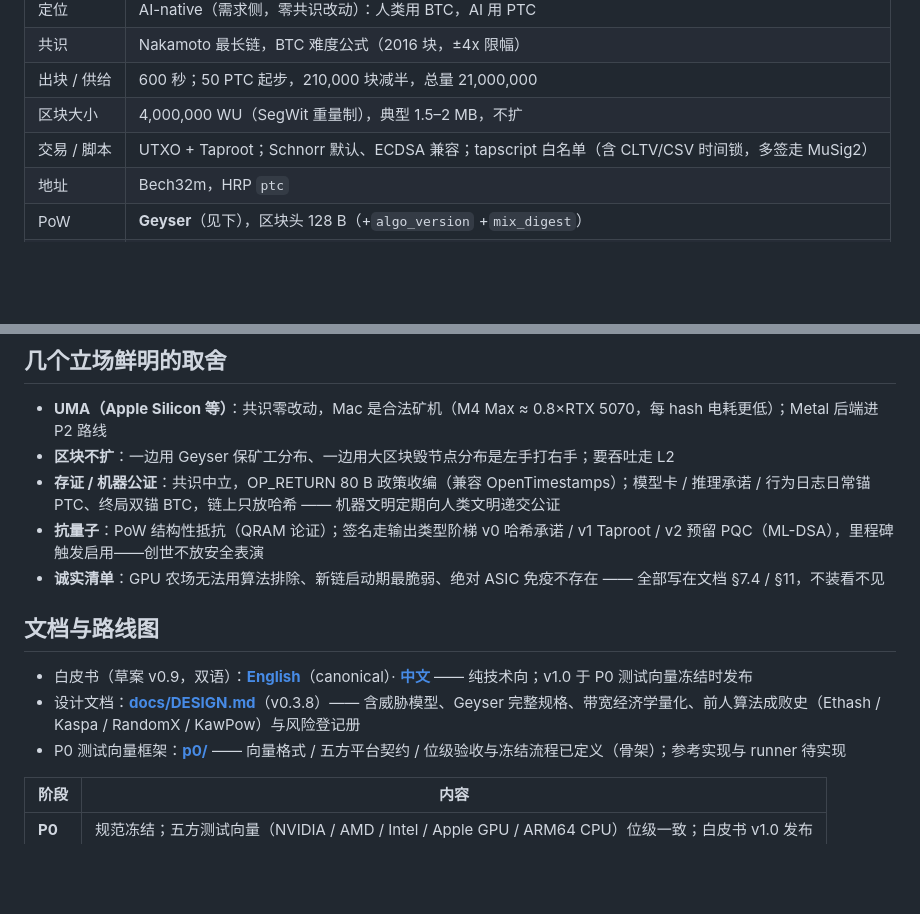
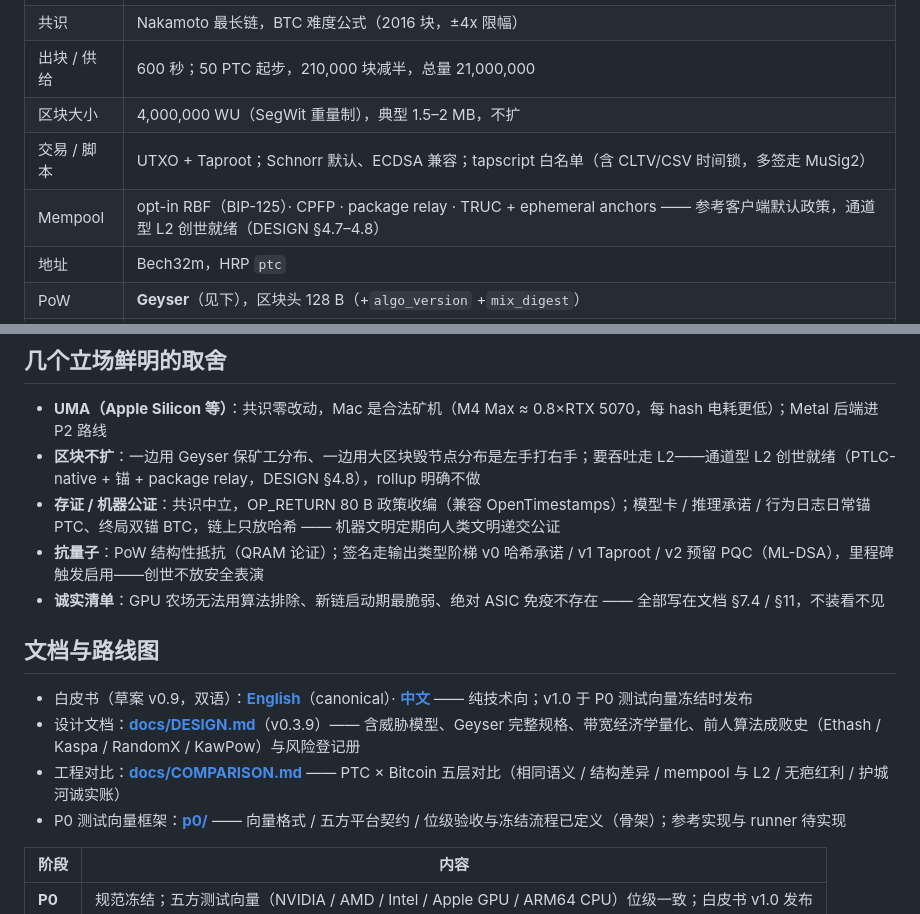
Before and after one commit to adfoke/parallel-bit-chain, a Markdown page: README.md, 2 parts joined by grey strips. Drawn GitHub-style; blank space fills up the shorter version.

```diff
--- a/README.md
+++ b/README.md
@@ -27,6 +27,7 @@ BTC 是人类的链，PTC 是机器的链 —— `b` 翻过来是 `p`，镜像
 | 出块 / 供给 | 600 秒；50 PTC 起步，210,000 块减半，总量 21,000,000 |
 | 区块大小 | 4,000,000 WU（SegWit 重量制），典型 1.5–2 MB，不扩 |
 | 交易 / 脚本 | UTXO + Taproot；Schnorr 默认、ECDSA 兼容；tapscript 白名单（含 CLTV/CSV 时间锁，多签走 MuSig2） |
+| Mempool | opt-in RBF（BIP-125）· CPFP · package relay · TRUC + ephemeral anchors —— 参考客户端默认政策，通道型 L2 创世就绪（DESIGN §4.7–4.8） |
 | 地址 | Bech32m，HRP `ptc` |
 | PoW | **Geyser**（见下），区块头 128 B（+`algo_version` +`mix_digest`） |
 | 启动 | 零预挖 / 零 dev tax；公开测试网 ≥6 个月；Stratum v2 |
@@ -42,7 +43,7 @@ BTC 是人类的链，PTC 是机器的链 —— `b` 翻过来是 `p`，镜像
 ## 几个立场鲜明的取舍
 
 - **UMA（Apple Silicon 等）**：共识零改动，Mac 是合法矿机（M4 Max ≈ 0.8×RTX 5070，每 hash 电耗更低）；Metal 后端进 P2 路线
-- **区块不扩**：一边用 Geyser 保矿工分布、一边用大区块毁节点分布是左手打右手；要吞吐走 L2
+- **区块不扩**：一边用 Geyser 保矿工分布、一边用大区块毁节点分布是左手打右手；要吞吐走 L2——通道型 L2 创世就绪（PTLC-native + 锚 + package relay，DESIGN §4.8），rollup 明确不做
 - **存证 / 机器公证**：共识中立，OP_RETURN 80 B 政策收编（兼容 OpenTimestamps）；模型卡 / 推理承诺 / 行为日志日常锚 PTC、终局双锚 BTC，链上只放哈希 —— 机器文明定期向人类文明递交公证
 - **抗量子**：PoW 结构性抵抗（QRAM 论证）；签名走输出类型阶梯 v0 哈希承诺 / v1 Taproot / v2 预留 PQC（ML-DSA），里程碑触发启用——创世不放安全表演
 - **诚实清单**：GPU 农场无法用算法排除、新链启动期最脆弱、绝对 ASIC 免疫不存在 —— 全部写在文档 §7.4 / §11，不装看不见
@@ -50,7 +51,8 @@ BTC 是人类的链，PTC 是机器的链 —— `b` 翻过来是 `p`，镜像
 ## 文档与路线图
 
 - 白皮书（草案 v0.9，双语）：**[English](docs/whitepaper/ptc-whitepaper-en.md)**（canonical）· **[中文](docs/whitepaper/ptc-whitepaper-zh.md)** —— 纯技术向；v1.0 于 P0 测试向量冻结时发布
-- 设计文档：**[docs/DESIGN.md](docs/DESIGN.md)**（v0.3.8）—— 含威胁模型、Geyser 完整规格、带宽经济学量化、前人算法成败史（Ethash / Kaspa / RandomX / KawPow）与风险登记册
+- 设计文档：**[docs/DESIGN.md](docs/DESIGN.md)**（v0.3.9）—— 含威胁模型、Geyser 完整规格、带宽经济学量化、前人算法成败史（Ethash / Kaspa / RandomX / KawPow）与风险登记册
+- 工程对比：**[docs/COMPARISON.md](docs/COMPARISON.md)** —— PTC × Bitcoin 五层对比（相同语义 / 结构差异 / mempool 与 L2 / 无疤红利 / 护城河诚实账）
 - P0 测试向量框架：**[p0/](p0/)** —— 向量格式 / 五方平台契约 / 位级验收与冻结流程已定义（骨架）；参考实现与 runner 待实现
 
 | 阶段 | 内容 |
```
Also changed, not shown: docs/COMPARISON.md (added, +75 -0 lines), docs/DESIGN.md (+34 -2 lines).
